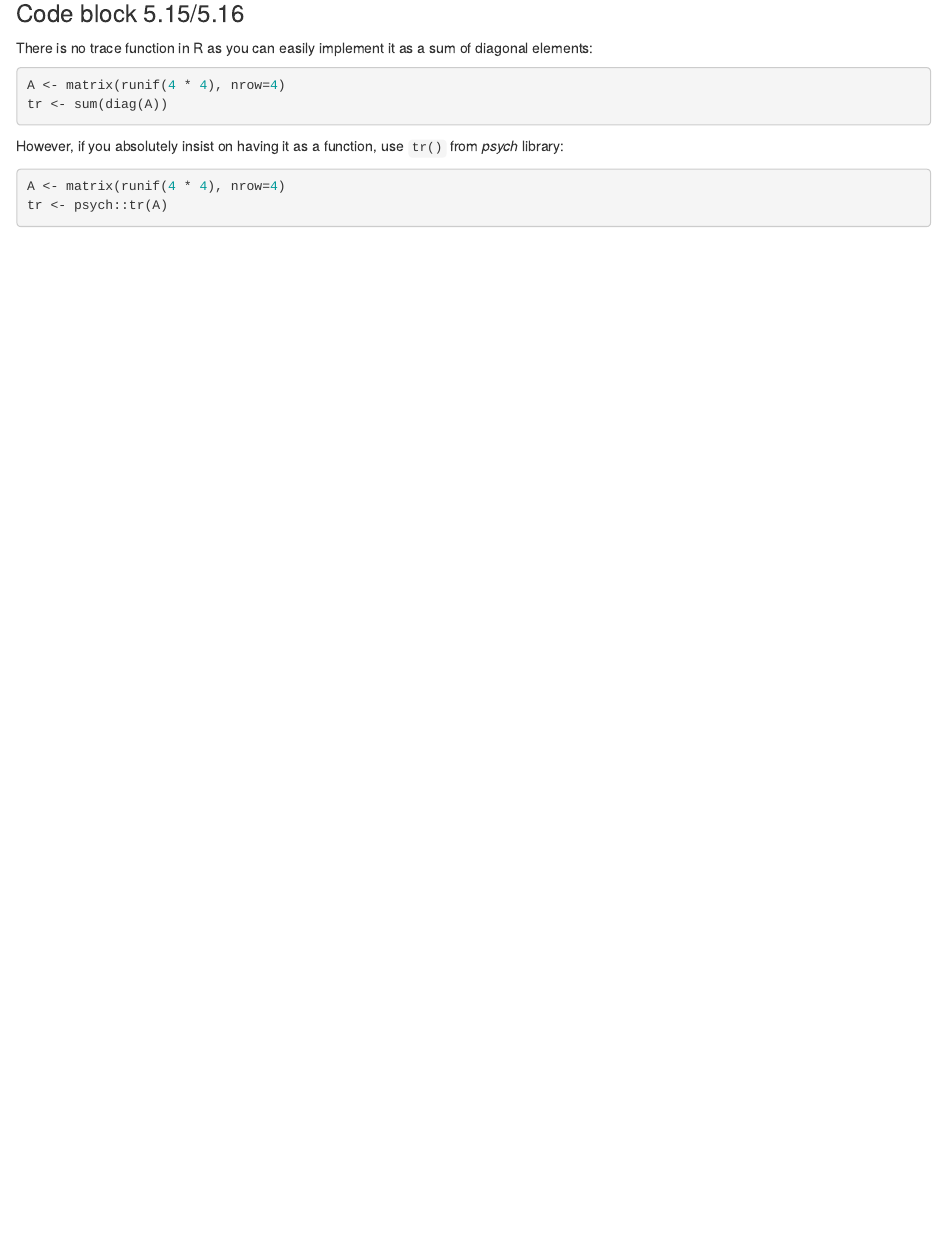
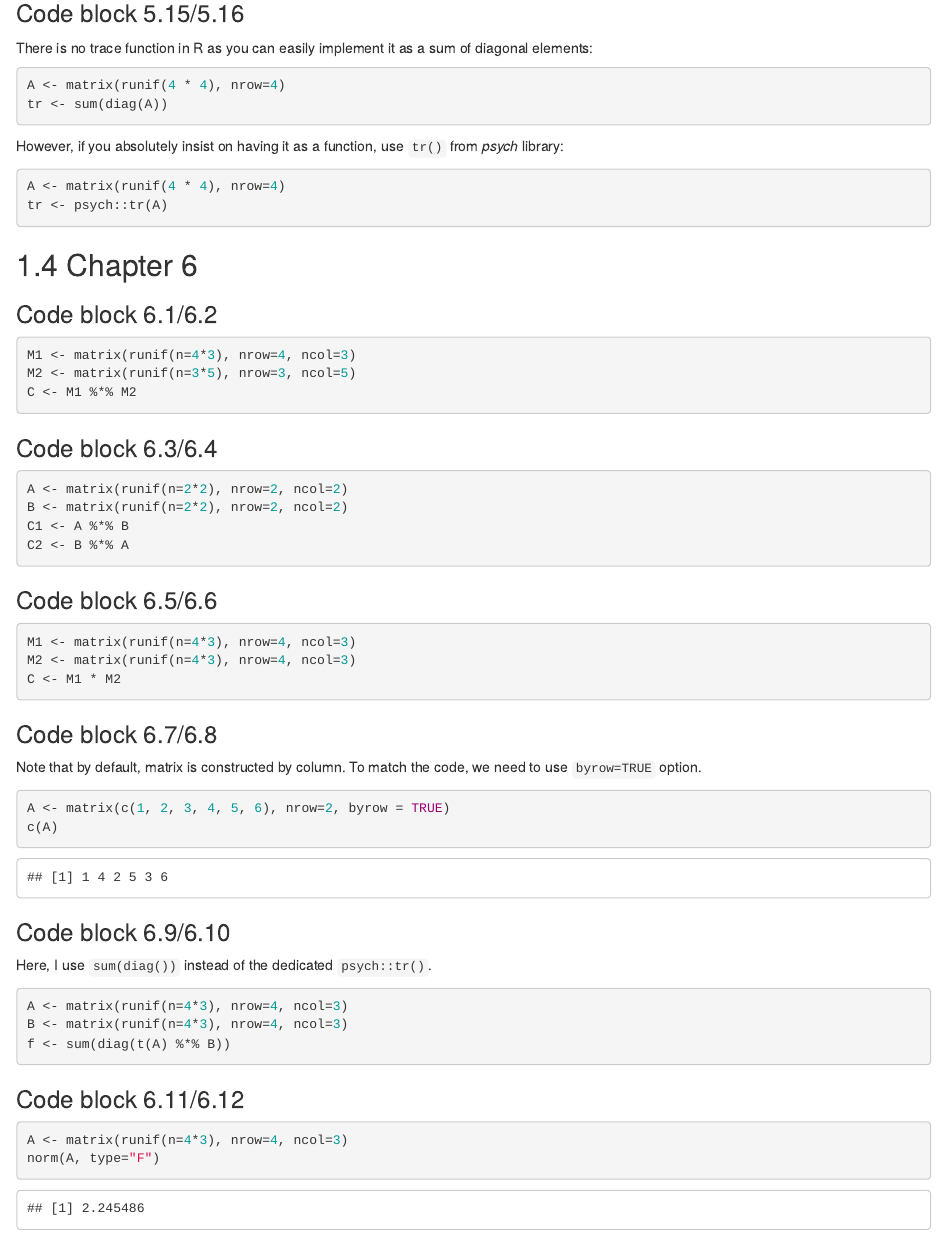
Before and after one commit to alexander-pastukhov/cohen-linear-algebra, an R Markdown document (02-code.Rmd): the page in a window 1100 px wide, from 4580 px down. Rendered offline with R 4.5, knitr and Pandoc, with nearby package versions; drawn as R Markdown's standard HTML page in place of the format the file asks for; code that draws random numbers runs with fixed seeds of ours.

Commit message:
Chapter 6

````diff
--- a/02-code.Rmd
+++ b/02-code.Rmd
@@ -196,3 +196,49 @@ However, if you absolutely insist on having it as a function, use `tr()` from _p
 A <- matrix(runif(4 * 4), nrow=4)
 tr <- psych::tr(A)
 ```
+
+
+## Chapter 6
+### Code block 6.1/6.2 {-}
+```{r}
+M1 <- matrix(runif(n=4*3), nrow=4, ncol=3)
+M2 <- matrix(runif(n=3*5), nrow=3, ncol=5)
+C <- M1 %*% M2
+```
+
+### Code block 6.3/6.4 {-}
+```{r}
+A <- matrix(runif(n=2*2), nrow=2, ncol=2)
+B <- matrix(runif(n=2*2), nrow=2, ncol=2)
+C1 <- A %*% B
+C2 <- B %*% A
+```
+
+### Code block 6.5/6.6 {-}
+```{r}
+M1 <- matrix(runif(n=4*3), nrow=4, ncol=3)
+M2 <- matrix(runif(n=4*3), nrow=4, ncol=3)
+C <- M1 * M2
+```
+
+
+### Code block 6.7/6.8 {-}
+Note that by default, matrix is constructed by column. To match the code, we need to use `byrow=TRUE` option.
+```{r}
+A <- matrix(c(1, 2, 3, 4, 5, 6), nrow=2, byrow = TRUE)
+c(A)
+```
+
+### Code block 6.9/6.10 {-}
+Here, I use `sum(diag())` instead of the dedicated `psych::tr()`.
+```{r}
+A <- matrix(runif(n=4*3), nrow=4, ncol=3)
+B <- matrix(runif(n=4*3), nrow=4, ncol=3)
+f <- sum(diag(t(A) %*% B))
+```
+
+### Code block 6.11/6.12 {-}
+```{r}
+A <- matrix(runif(n=4*3), nrow=4, ncol=3)
+norm(A, type="F")
+```
````
Also changed, not shown: 03-solutions.Rmd (+42 -0 lines).
